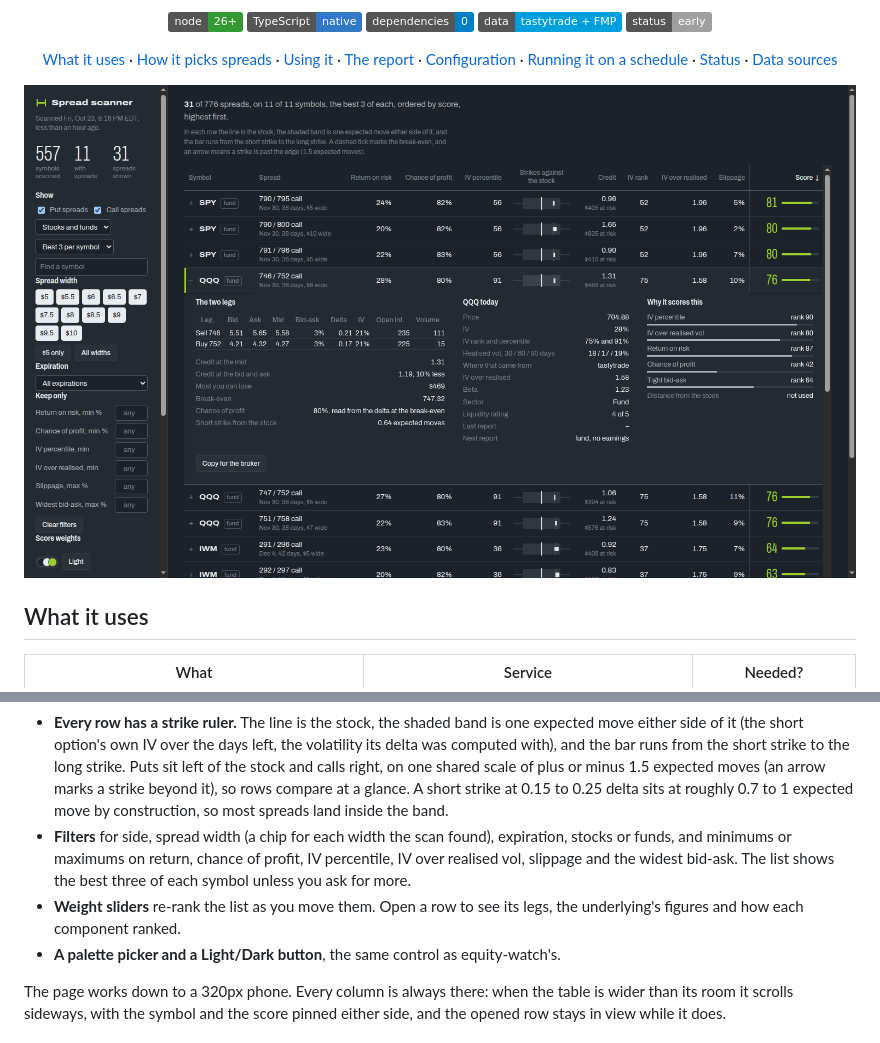
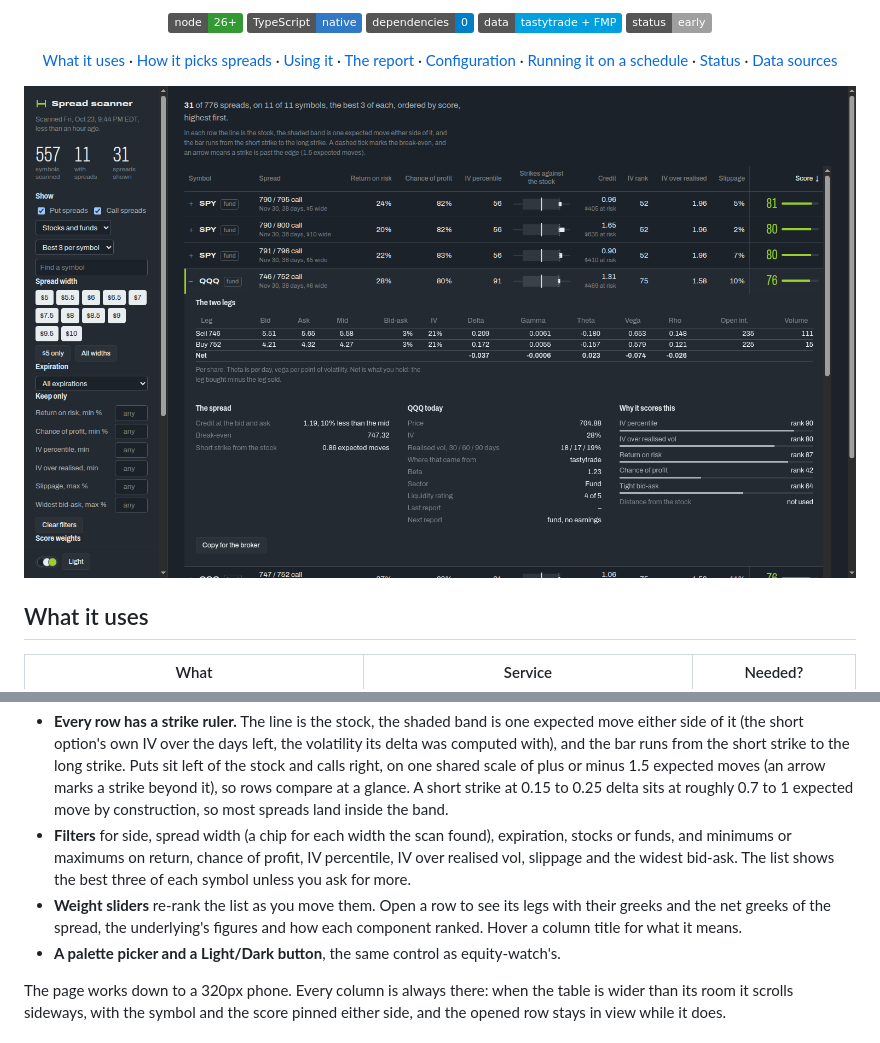
Before and after one commit to wkbaran/spread-scanner, a Markdown page: README.md, 2 parts joined by grey strips. Drawn GitHub-style; pictures changed too: docs/screenshots/overview.png; badges without logos.

```diff
--- a/README.md
+++ b/README.md
@@ -82,7 +82,7 @@ One self-contained page: open `report/index.html` straight from disk, no server.
 
 - **Every row has a strike ruler.** The line is the stock, the shaded band is one expected move either side of it (the short option's own IV over the days left, the volatility its delta was computed with), and the bar runs from the short strike to the long strike. Puts sit left of the stock and calls right, on one shared scale of plus or minus 1.5 expected moves (an arrow marks a strike beyond it), so rows compare at a glance. A short strike at 0.15 to 0.25 delta sits at roughly 0.7 to 1 expected move by construction, so most spreads land inside the band.
 - **Filters** for side, spread width (a chip for each width the scan found), expiration, stocks or funds, and minimums or maximums on return, chance of profit, IV percentile, IV over realised vol, slippage and the widest bid-ask. The list shows the best three of each symbol unless you ask for more.
-- **Weight sliders** re-rank the list as you move them. Open a row to see its legs, the underlying's figures and how each component ranked.
+- **Weight sliders** re-rank the list as you move them. Open a row to see its legs with their greeks and the net greeks of the spread, the underlying's figures and how each component ranked. Hover a column title for what it means.
 - **A palette picker and a Light/Dark button**, the same control as equity-watch's.
 
 The page works down to a 320px phone. Every column is always there: when the table is wider than its room it scrolls sideways, with the symbol and the score pinned either side, and the opened row stays in view while it does.
```
Also changed, not shown: 8 other files.
